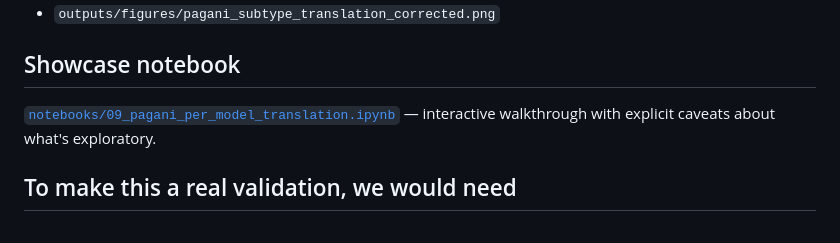
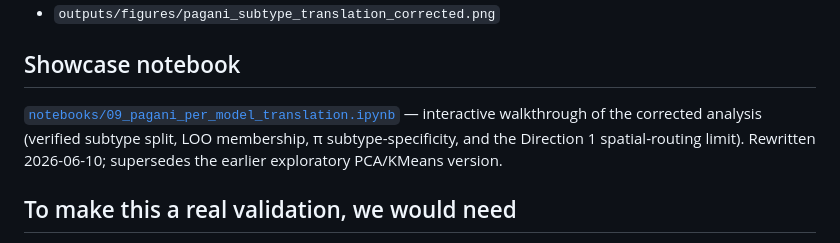
Before and after one commit to peach-lucien/otter, a Markdown page: experiments/pagani_2026_per_model/README.md, the part around the change. Drawn GitHub-style.

```diff
--- a/experiments/pagani_2026_per_model/README.md
+++ b/experiments/pagani_2026_per_model/README.md
@@ -84,7 +84,7 @@ Outputs:
 
 ## Showcase notebook
 
-[`notebooks/09_pagani_per_model_translation.ipynb`](../../notebooks/09_pagani_per_model_translation.ipynb) — interactive walkthrough with explicit caveats about what's exploratory.
+[`notebooks/09_pagani_per_model_translation.ipynb`](../../notebooks/09_pagani_per_model_translation.ipynb) — interactive walkthrough of the corrected analysis (verified subtype split, LOO membership, π subtype-specificity, and the Direction 1 spatial-routing limit). Rewritten 2026-06-10; supersedes the earlier exploratory PCA/KMeans version.
 
 ## To make this a real validation, we would need
 
```
Also changed, not shown: experiments/autism_subtypes/README.md (+14 -14 lines).
